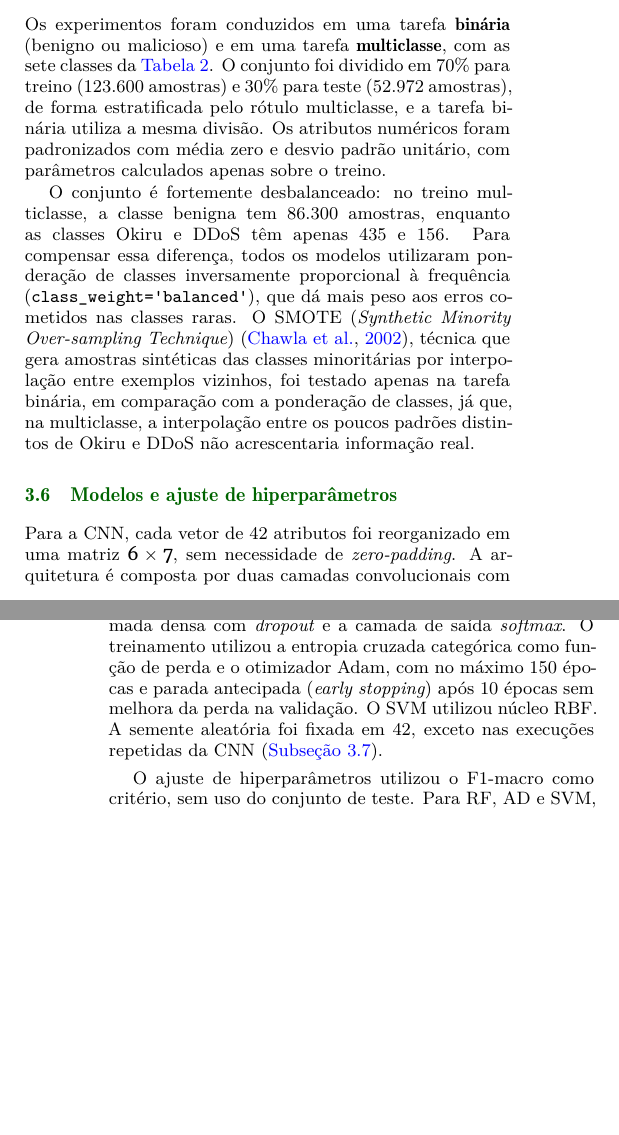
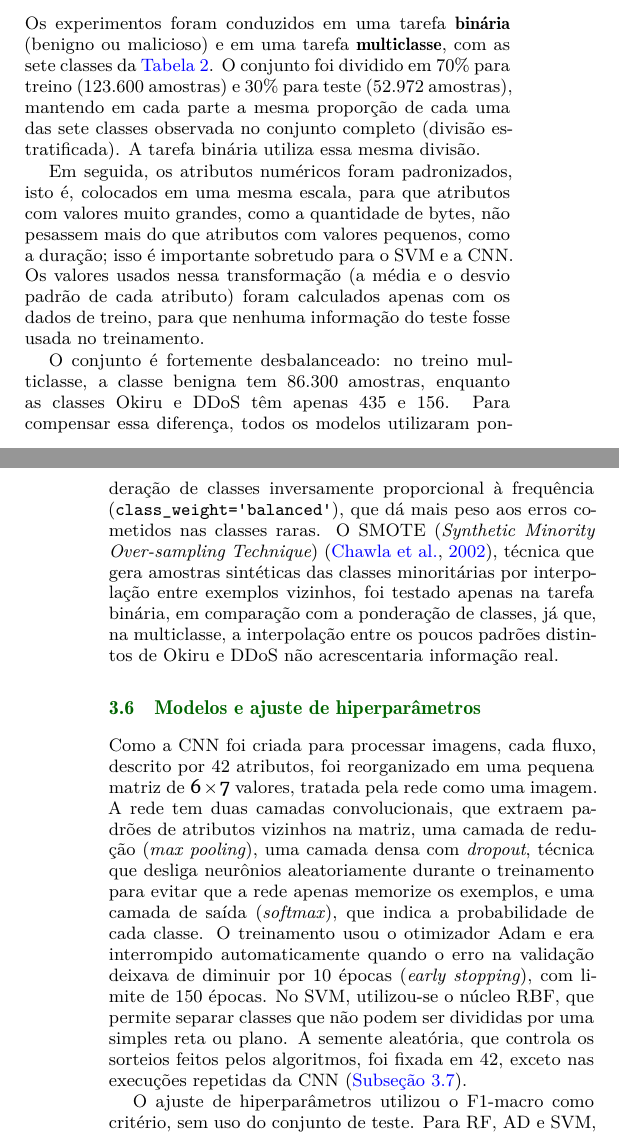
Before and after one commit to muriloklein/tcc, a LaTeX document (report/artigo.tex): two parts of the columns of pages 3 and 4 of 9, joined at a grey line, cut so that both start at the same text, the shorter picture padded with empty space. Compiled offline with XeLaTeX.

Commit message:
fix: trechos da introdução e materiais e metodos do artigo final

```diff
--- a/report/artigo.tex
+++ b/report/artigo.tex
@@ -193,14 +193,16 @@ Como o pré-processamento torna idênticos alguns fluxos originalmente distintos
 % ---------------------------------------------------------------------
 \subsection{Divisão, normalização e balanceamento}
 
-Os experimentos foram conduzidos em uma tarefa \textbf{binária} (benigno ou malicioso) e em uma tarefa \textbf{multiclasse}, com as sete classes da \autoref{tab:dedup}. O conjunto foi dividido em 70\% para treino (123.600 amostras) e 30\% para teste (52.972 amostras), de forma estratificada pelo rótulo multiclasse, e a tarefa binária utiliza a mesma divisão. Os atributos numéricos foram padronizados com média zero e desvio padrão unitário, com parâmetros calculados apenas sobre o treino.
+Os experimentos foram conduzidos em uma tarefa \textbf{binária} (benigno ou malicioso) e em uma tarefa \textbf{multiclasse}, com as sete classes da \autoref{tab:dedup}. O conjunto foi dividido em 70\% para treino (123.600 amostras) e 30\% para teste (52.972 amostras), mantendo em cada parte a mesma proporção de cada uma das sete classes observada no conjunto completo (divisão estratificada). A tarefa binária utiliza essa mesma divisão.
+
+Em seguida, os atributos numéricos foram padronizados, isto é, colocados em uma mesma escala, para que atributos com valores muito grandes, como a quantidade de bytes, não pesassem mais do que atributos com valores pequenos, como a duração; isso é importante sobretudo para o SVM e a CNN. Os valores usados nessa transformação (a média e o desvio padrão de cada atributo) foram calculados apenas com os dados de treino, para que nenhuma informação do teste fosse usada no treinamento.
 
 O conjunto é fortemente desbalanceado: no treino multiclasse, a classe benigna tem 86.300 amostras, enquanto as classes Okiru e DDoS têm apenas 435 e 156. Para compensar essa diferença, todos os modelos utilizaram ponderação de classes inversamente proporcional à frequência (\texttt{class\_weight='balanced'}), que dá mais peso aos erros cometidos nas classes raras. O SMOTE (\textit{Synthetic Minority Over-sampling Technique}) \citep{chawla2002smote}, técnica que gera amostras sintéticas das classes minoritárias por interpolação entre exemplos vizinhos, foi testado apenas na tarefa binária, em comparação com a ponderação de classes, já que, na multiclasse, a interpolação entre os poucos padrões distintos de Okiru e DDoS não acrescentaria informação real.
 
 % ---------------------------------------------------------------------
 \subsection{Modelos e ajuste de hiperparâmetros}
 
-Para a CNN, cada vetor de 42 atributos foi reorganizado em uma matriz $6 \times 7$, sem necessidade de \textit{zero-padding}. A arquitetura é composta por duas camadas convolucionais com ativação ReLU, uma camada de \textit{max pooling} $2 \times 2$, uma camada densa com \textit{dropout} e a camada de saída \textit{softmax}. O treinamento utilizou a entropia cruzada categórica como função de perda e o otimizador Adam, com no máximo 150 épocas e parada antecipada (\textit{early stopping}) após 10 épocas sem melhora da perda na validação. O SVM utilizou núcleo RBF. A semente aleatória foi fixada em 42, exceto nas execuções repetidas da CNN (\autoref{sec:avaliacao}).
+Como a CNN foi criada para processar imagens, cada fluxo, descrito por 42 atributos, foi reorganizado em uma pequena matriz de $6 \times 7$ valores, tratada pela rede como uma imagem. A rede tem duas camadas convolucionais, que extraem padrões de atributos vizinhos na matriz, uma camada de redução (\textit{max pooling}), uma camada densa com \textit{dropout}, técnica que desliga neurônios aleatoriamente durante o treinamento para evitar que a rede apenas memorize os exemplos, e uma camada de saída (\textit{softmax}), que indica a probabilidade de cada classe. O treinamento usou o otimizador Adam e era interrompido automaticamente quando o erro na validação deixava de diminuir por 10 épocas (\textit{early stopping}), com limite de 150 épocas. No SVM, utilizou-se o núcleo RBF, que permite separar classes que não podem ser divididas por uma simples reta ou plano. A semente aleatória, que controla os sorteios feitos pelos algoritmos, foi fixada em 42, exceto nas execuções repetidas da CNN (\autoref{sec:avaliacao}).
 
 O ajuste de hiperparâmetros utilizou o F1-macro como critério, sem uso do conjunto de teste. Para RF, AD e SVM, foi feita busca em grade (\textit{Grid Search}) com validação cruzada estratificada de 5 \textit{folds}. No caso do SVM, devido ao maior custo de treinamento, a busca foi realizada em uma subamostra estratificada de cerca de 20 mil amostras, na qual a classe benigna foi reduzida; por isso, o F1-macro foi calculado com pesos que restituem a proporção real das classes no treino. Para a CNN, foram avaliadas oito configurações sorteadas (\textit{Random Search}), usando 20\% do treino como validação. Os espaços de busca e as configurações selecionadas estão na \autoref{tab:hiper}. Os valores escolhidos para o SVM ficaram no limite superior da grade, de modo que o melhor ajuste pode estar além da região explorada, o que constitui uma limitação deste trabalho.
 
```
Also changed, not shown: report/artigo.tex (8 more changed lines).
